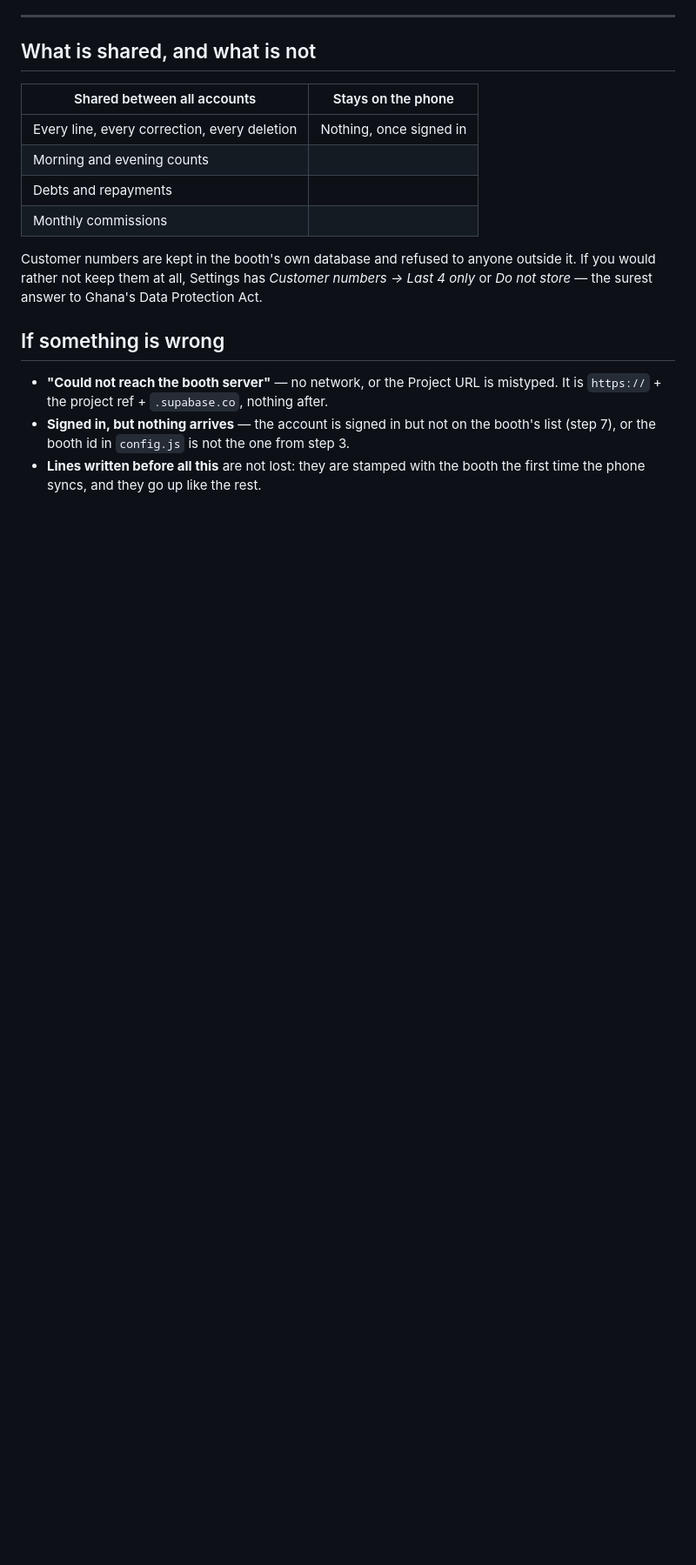
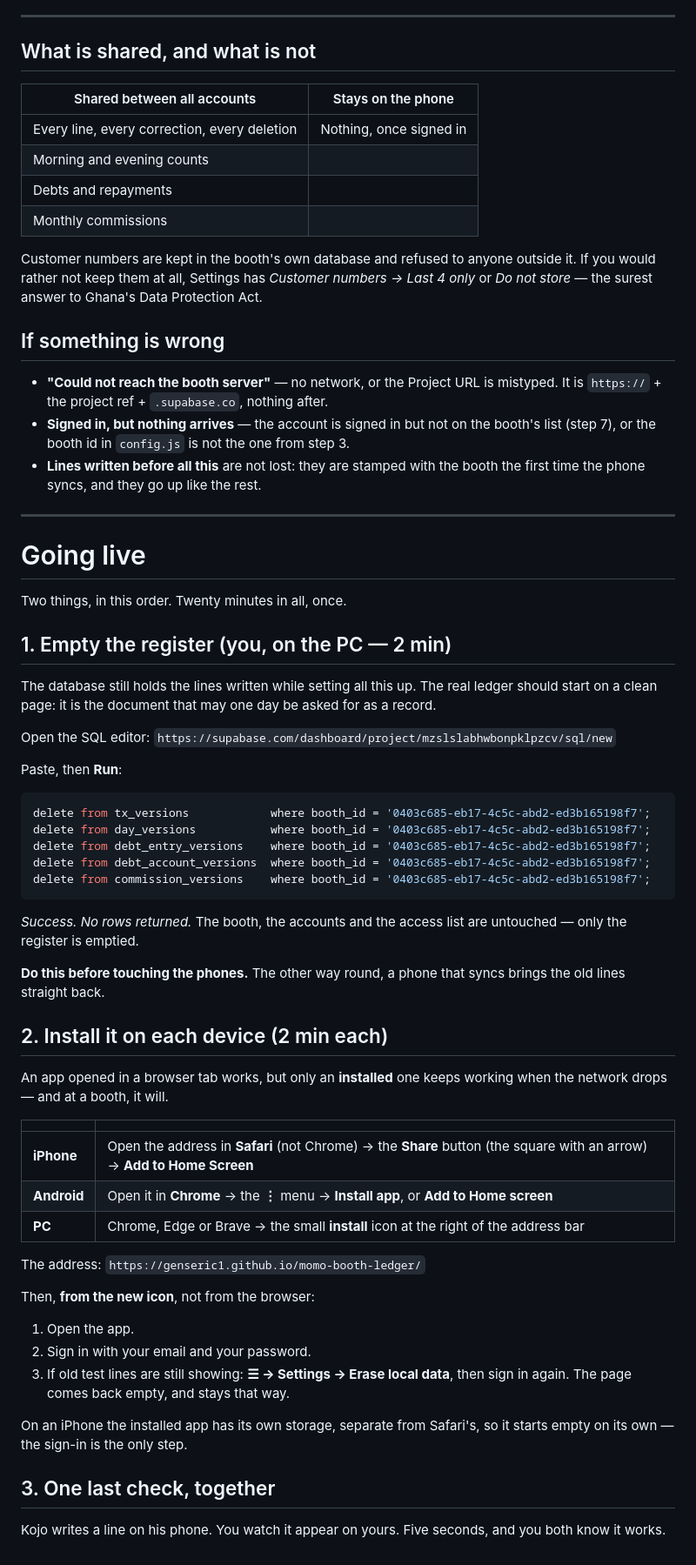
Before and after one commit to Genseric1/momo-booth-ledger, a Markdown page: SETUP.md, the part around the change. Shown at 87% size. Rendered like a GitHub page; blank space fills up the shorter version.

Commit message:
SETUP: the going-live sheet
Emptying the register and installing on each device, in the order that works
— the database first, or a phone brings the old lines back the moment it
syncs.

Co-Authored-By: Claude Opus 5 <noreply@anthropic.com>

````diff
--- a/SETUP.md
+++ b/SETUP.md
@@ -174,3 +174,62 @@ Ghana's Data Protection Act.
   step 3.
 - **Lines written before all this** are not lost: they are stamped with the
   booth the first time the phone syncs, and they go up like the rest.
+
+---
+
+# Going live
+
+Two things, in this order. Twenty minutes in all, once.
+
+## 1. Empty the register (you, on the PC — 2 min)
+
+The database still holds the lines written while setting all this up. The real
+ledger should start on a clean page: it is the document that may one day be
+asked for as a record.
+
+Open the SQL editor:
+`https://supabase.com/dashboard/project/mzslslabhwbonpklpzcv/sql/new`
+
+Paste, then **Run**:
+
+```sql
+delete from tx_versions            where booth_id = '0403c685-eb17-4c5c-abd2-ed3b165198f7';
+delete from day_versions           where booth_id = '0403c685-eb17-4c5c-abd2-ed3b165198f7';
+delete from debt_entry_versions    where booth_id = '0403c685-eb17-4c5c-abd2-ed3b165198f7';
+delete from debt_account_versions  where booth_id = '0403c685-eb17-4c5c-abd2-ed3b165198f7';
+delete from commission_versions    where booth_id = '0403c685-eb17-4c5c-abd2-ed3b165198f7';
+```
+
+*Success. No rows returned.* The booth, the accounts and the access list are
+untouched — only the register is emptied.
+
+**Do this before touching the phones.** The other way round, a phone that syncs
+brings the old lines straight back.
+
+## 2. Install it on each device (2 min each)
+
+An app opened in a browser tab works, but only an **installed** one keeps
+working when the network drops — and at a booth, it will.
+
+| | |
+|---|---|
+| **iPhone** | Open the address in **Safari** (not Chrome) → the **Share** button (the square with an arrow) → **Add to Home Screen** |
+| **Android** | Open it in **Chrome** → the **⋮** menu → **Install app**, or **Add to Home screen** |
+| **PC** | Chrome, Edge or Brave → the small **install** icon at the right of the address bar |
+
+The address: `https://genseric1.github.io/momo-booth-ledger/`
+
+Then, **from the new icon**, not from the browser:
+
+1. Open the app.
+2. Sign in with your email and your password.
+3. If old test lines are still showing: **☰ → Settings → Erase local data**, then
+   sign in again. The page comes back empty, and stays that way.
+
+On an iPhone the installed app has its own storage, separate from Safari's, so
+it starts empty on its own — the sign-in is the only step.
+
+## 3. One last check, together
+
+Kojo writes a line on his phone. You watch it appear on yours. Five seconds,
+and you both know it works.
````
